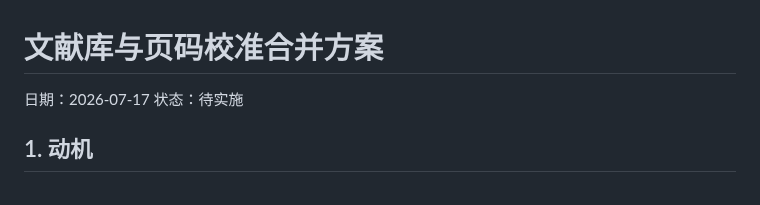
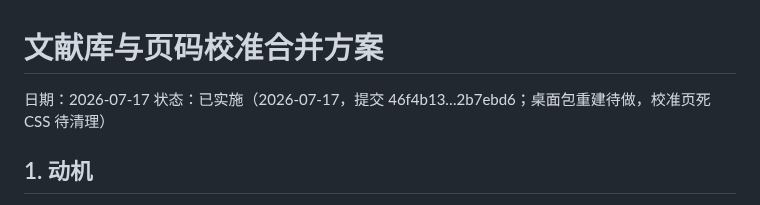
Before and after one commit to sabercomo/MEFinder, a Markdown page: LIBRARY_CALIBRATION_MERGE_PLAN.md, the part around the change. Drawn GitHub-style.

Commit message:
Mark merge plan as implemented
Co-Authored-By: Claude Fable 5 <noreply@anthropic.com>

```diff
--- a/LIBRARY_CALIBRATION_MERGE_PLAN.md
+++ b/LIBRARY_CALIBRATION_MERGE_PLAN.md
@@ -1,7 +1,7 @@
 # 文献库与页码校准合并方案
 
 日期：2026-07-17
-状态：待实施
+状态：已实施（2026-07-17，提交 46f4b13…2b7ebd6；桌面包重建待做，校准页死 CSS 待清理）
 
 ## 1. 动机
 
```
